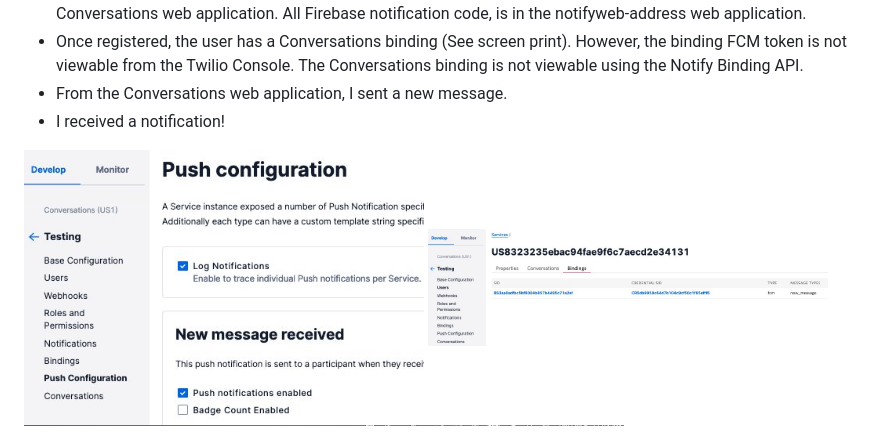
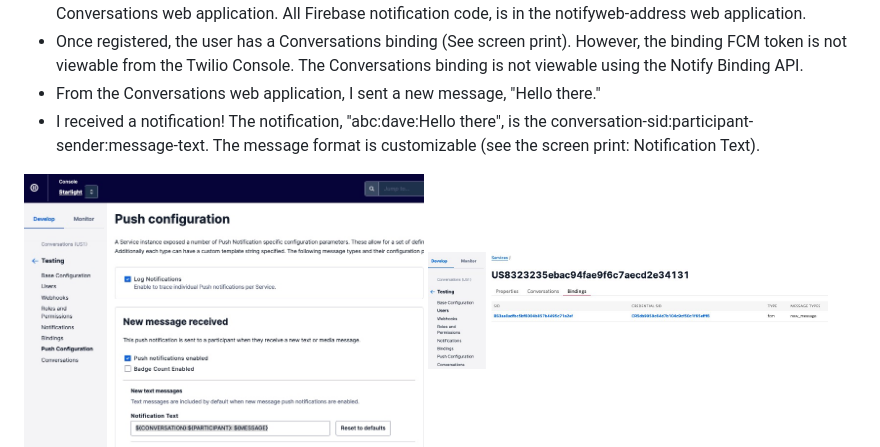
Before and after one commit to tigerfarm/tfpconversations, a Markdown page: README.md, the part around the change. GitHub-like rendering; pictures changed too: ConversationsEnNo.jpg (deleted), ConversationsEnNoMsg.jpg (added).

```diff
--- a/README.md
+++ b/README.md
@@ -285,10 +285,11 @@ Click Save.
     Then copy and pasted into the Conversations web application. All Firebase notification code, is in the notifyweb-address web application.
 + Once registered, the user has a Conversations binding (See screen print).
     However, the binding FCM token is not viewable from the Twilio Console. The Conversations binding is not viewable using the Notify Binding API.
-+ From the Conversations web application, I sent a new message.
-+ I received a notification!
++ From the Conversations web application, I sent a new message, "Hello there."
++ I received a notification! The notification, "abc:dave:Hello there", is the conversation-sid:participant-sender:message-text.
+    The message format is customizable (see the screen print: Notification Text).
 
-<img src="ConversationsEnNo.jpg" width="400"/>
+<img src="ConversationsEnNoMsg.jpg" width="400"/>
 
 <img src="ConversationsBinding.jpg" width="400"/>
 
```
